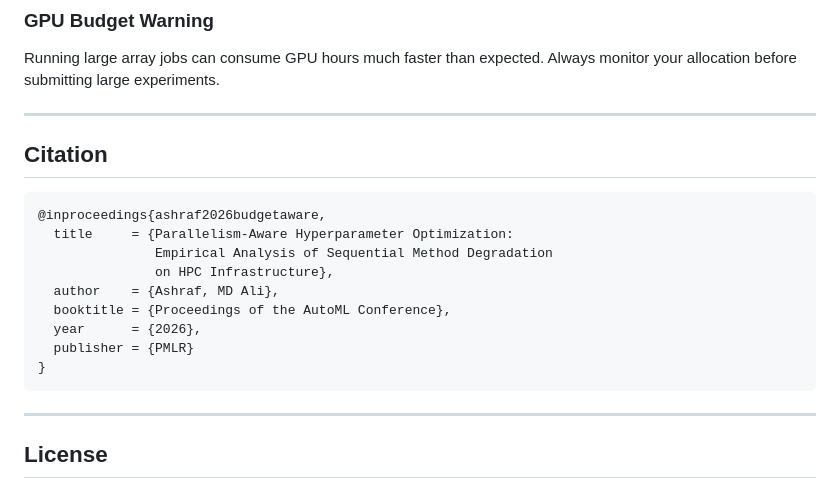
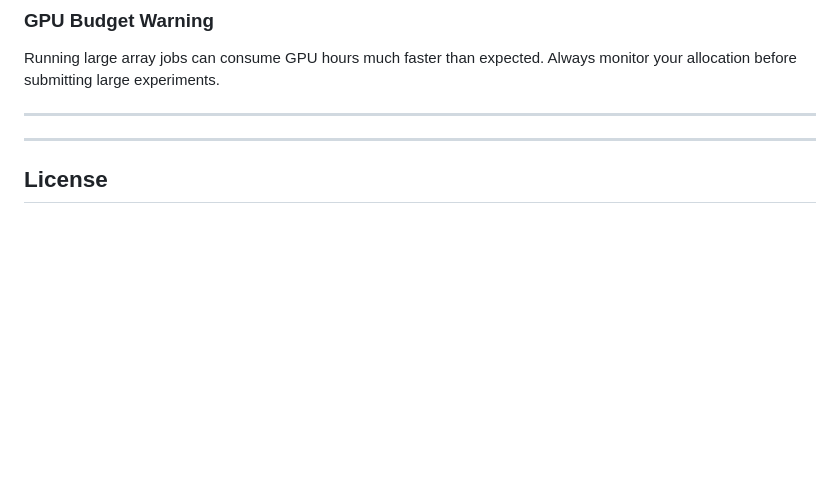
Before and after one commit to donti507/BudgetAware-HPO, a Markdown page: README.md, the part around the change. Rendered like a GitHub page; blank space fills up the shorter version.

Commit message:
Delete citation section from README
Removed citation section from README.md

````diff
--- a/README.md
+++ b/README.md
@@ -218,19 +218,6 @@ Running large array jobs can consume GPU hours much faster than expected. Always
 
 ---
 
-## Citation
-
-```bibtex
-@inproceedings{ashraf2026budgetaware,
-  title     = {Parallelism-Aware Hyperparameter Optimization:
-               Empirical Analysis of Sequential Method Degradation
-               on HPC Infrastructure},
-  author    = {Ashraf, MD Ali},
-  booktitle = {Proceedings of the AutoML Conference},
-  year      = {2026},
-  publisher = {PMLR}
-}
-```
 
 ---
 
````
